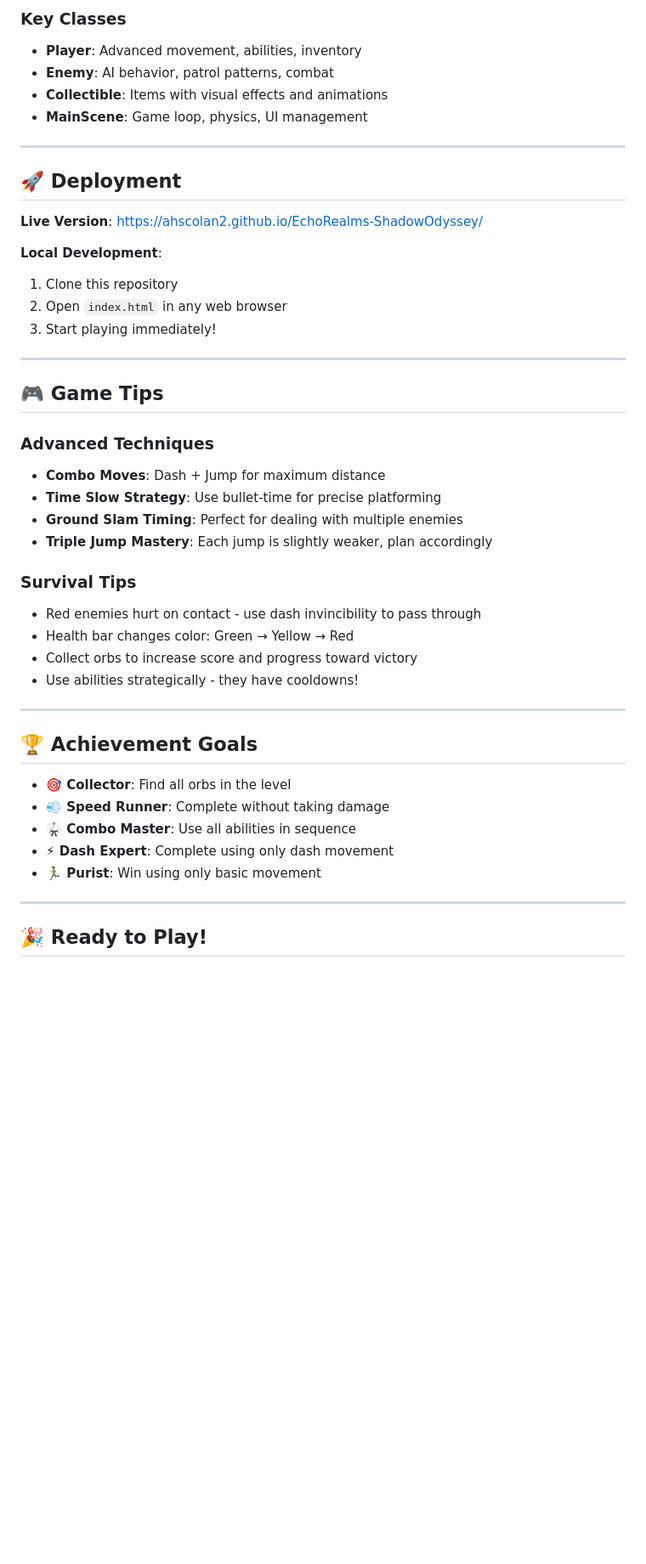
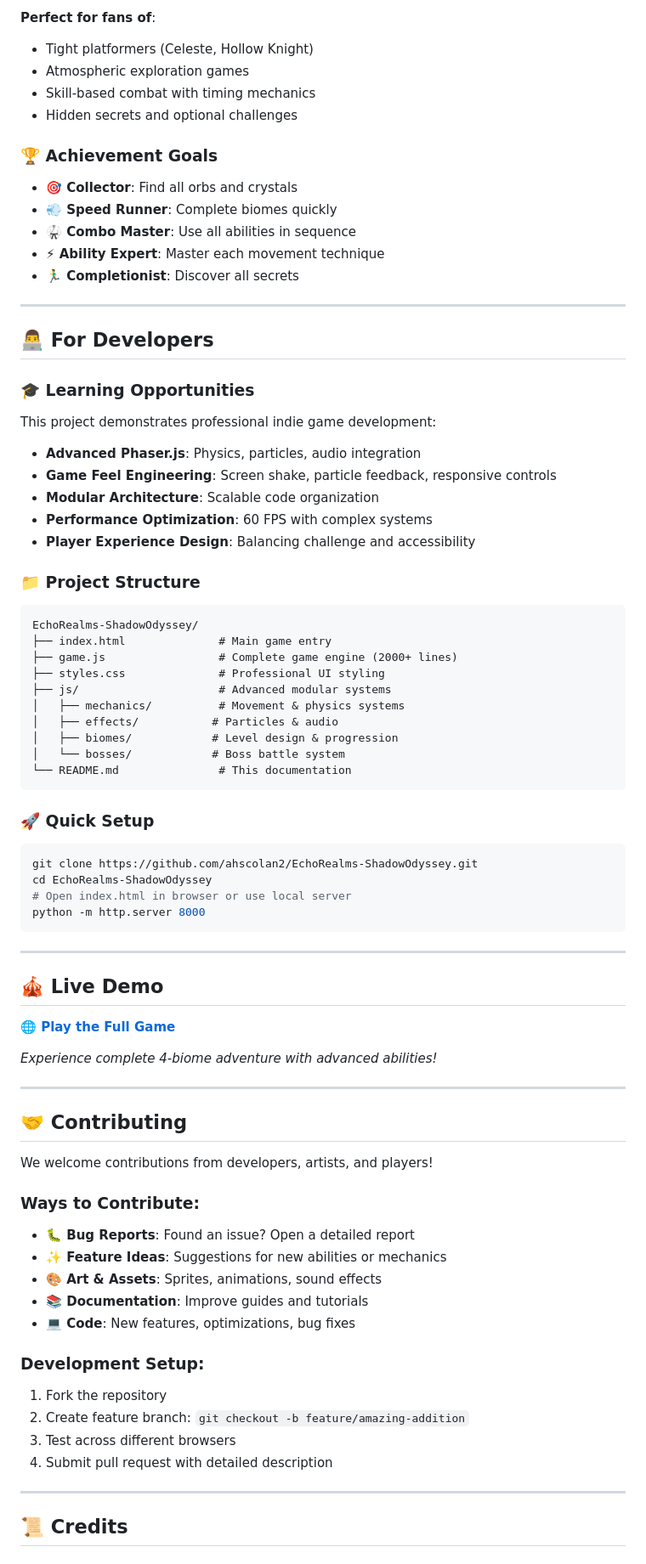
Before and after one commit to ahscolan2/EchoRealms-ShadowOdyssey, a Markdown page: README.md, the part around one of its changes. Shown at 85% size. Drawn GitHub-style; blank space fills up the shorter version.

````diff
--- a/README.md
+++ b/README.md
@@ -102,48 +133,80 @@ EchoRealms-ShadowOdyssey/
 
-### **Key Classes**
-- **Player**: Advanced movement, abilities, inventory
-- **Enemy**: AI behavior, patrol patterns, combat
-- **Collectible**: Items with visual effects and animations
-- **MainScene**: Game loop, physics, UI management
+**Perfect for fans of**:
+- Tight platformers (Celeste, Hollow Knight)
+- Atmospheric exploration games
+- Skill-based combat with timing mechanics
+- Hidden secrets and optional challenges
+
+### **🏆 Achievement Goals**
+- **🎯 Collector**: Find all orbs and crystals
+- **💨 Speed Runner**: Complete biomes quickly
+- **🥋 Combo Master**: Use all abilities in sequence
+- **⚡ Ability Expert**: Master each movement technique
+- **🏃‍♂️ Completionist**: Discover all secrets
 
 ---
 
-## 🚀 **Deployment**
+## 👨‍💻 **For Developers**
 
-**Live Version**: [https://ahscolan2.github.io/EchoRealms-ShadowOdyssey/](https://ahscolan2.github.io/EchoRealms-ShadowOdyssey/)
+### **🎓 Learning Opportunities**
+This project demonstrates professional indie game development:
 
-**Local Development**:
-1. Clone this repository
-2. Open `index.html` in any web browser
-3. Start playing immediately!
+- **Advanced Phaser.js**: Physics, particles, audio integration
+- **Game Feel Engineering**: Screen shake, particle feedback, responsive controls
+- **Modular Architecture**: Scalable code organization
+- **Performance Optimization**: 60 FPS with complex systems
+- **Player Experience Design**: Balancing challenge and accessibility
+
+### **📁 Project Structure**
+```
+EchoRealms-ShadowOdyssey/
+├── index.html              # Main game entry
+├── game.js                 # Complete game engine (2000+ lines)
+├── styles.css              # Professional UI styling
+├── js/                     # Advanced modular systems
+│   ├── mechanics/          # Movement & physics systems
+│   ├── effects/           # Particles & audio
+│   ├── biomes/            # Level design & progression
+│   └── bosses/            # Boss battle system
+└── README.md               # This documentation
+```
+
+### **🚀 Quick Setup**
+```bash
+git clone https://github.com/ahscolan2/EchoRealms-ShadowOdyssey.git
+cd EchoRealms-ShadowOdyssey
+# Open index.html in browser or use local server
+python -m http.server 8000
+```
 
 ---
 
-## 🎮 **Game Tips**
+## 🎪 **Live Demo**
 
-### **Advanced Techniques**
-- **Combo Moves**: Dash + Jump for maximum distance
-- **Time Slow Strategy**: Use bullet-time for precise platforming
-- **Ground Slam Timing**: Perfect for dealing with multiple enemies
-- **Triple Jump Mastery**: Each jump is slightly weaker, plan accordingly
+**🌐 [Play the Full Game](https://ahscolan2.github.io/EchoRealms-ShadowOdyssey/)**
 
-### **Survival Tips**
-- Red enemies hurt on contact - use dash invincibility to pass through
-- Health bar changes color: Green → Yellow → Red
-- Collect orbs to increase score and progress toward victory
-- Use abilities strategically - they have cooldowns!
+*Experience complete 4-biome adventure with advanced abilities!*
 
 ---
 
-## 🏆 **Achievement Goals**
+## 🤝 **Contributing**
 
-- **🎯 Collector**: Find all orbs in the level
-- **💨 Speed Runner**: Complete without taking damage
-- **🥋 Combo Master**: Use all abilities in sequence
-- **⚡ Dash Expert**: Complete using only dash movement
-- **🏃‍♂️ Purist**: Win using only basic movement
+We welcome contributions from developers, artists, and players!
+
+### **Ways to Contribute:**
+- **🐛 Bug Reports**: Found an issue? Open a detailed report
+- **✨ Feature Ideas**: Suggestions for new abilities or mechanics
+- **🎨 Art & Assets**: Sprites, animations, sound effects
+- **📚 Documentation**: Improve guides and tutorials
+- **💻 Code**: New features, optimizations, bug fixes
+
+### **Development Setup:**
+1. Fork the repository
+2. Create feature branch: `git checkout -b feature/amazing-addition`
+3. Test across different browsers
+4. Submit pull request with detailed description
 
 ---
 
-## 🎉 **Ready to Play!**
+## 📜 **Credits**
 
````
Also changed, not shown: other parts of README.md (+145 -71 lines).
